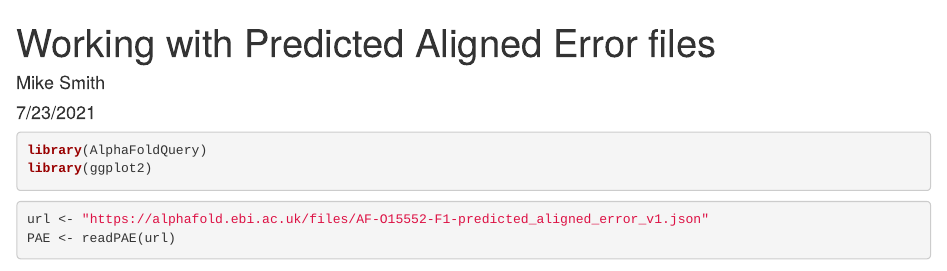
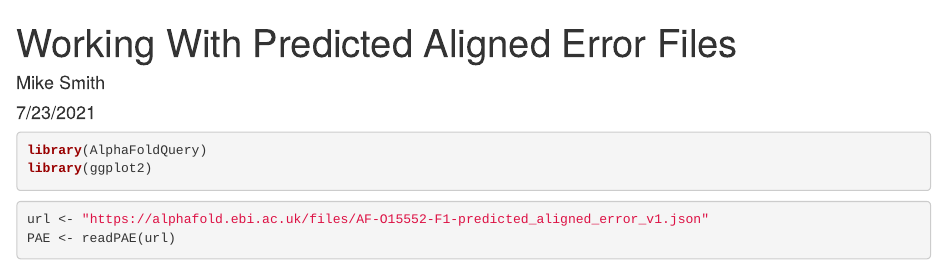
Before and after one commit to grimbough/AlphaFoldQuery, an R Markdown document (vignettes/WorkingWithPAE.Rmd): the page in a window 1100 px wide, from its top. Rendered offline with R 4.5, knitr and Pandoc, with nearby package versions; some code elsewhere in the file could not run offline.

Commit message:
Added some documentation

````diff
--- a/vignettes/WorkingWithPAE.Rmd
+++ b/vignettes/WorkingWithPAE.Rmd
@@ -1,8 +1,12 @@
 ---
-title: "Working with Predicted Aligned Error files"
+title: "Working With Predicted Aligned Error Files"
 author: "Mike Smith"
 date: "7/23/2021"
 output: html_document
+vignette: >
+  %\VignetteIndexEntry{Working with predicted aligned error files}
+  %\VignetteEncoding{UTF-8}
+  %\VignetteEngine{knitr::rmarkdown}
 ---
 
 ```{r setup, include=FALSE}
````
Also changed, not shown: R/AllClasses.R (+12 -0 lines), R/AllMethods.R (+0 -5 lines), README.md, 5 other files.
